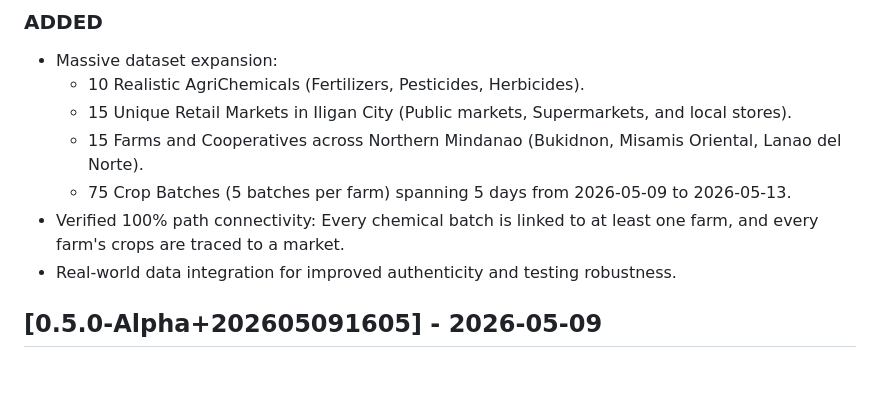
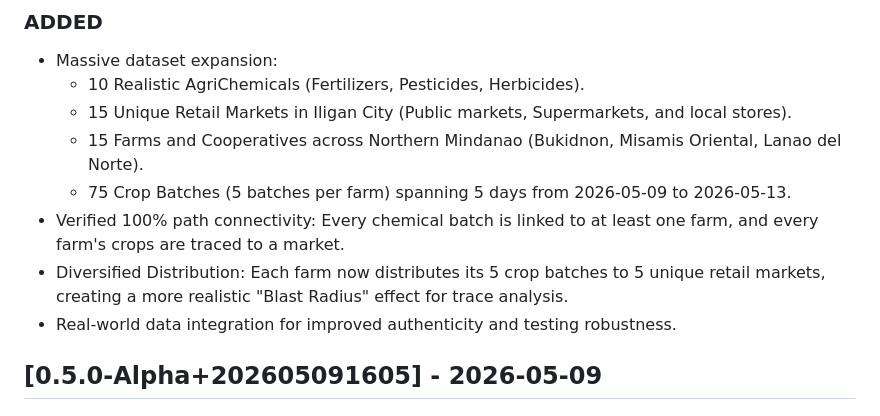
Before and after one commit to MirkoLouis/ITD110-Act2, a Markdown page: Case Study 2 - AgriChain/CHANGELOG.md, the part around the change. Drawn GitHub-style; blank space fills up the shorter version.

Commit message:
followup commit

```diff
--- a/Case Study 2 - AgriChain/CHANGELOG.md
+++ b/Case Study 2 - AgriChain/CHANGELOG.md
@@ -11,6 +11,7 @@ All notable changes to this project will be documented in this file.
     - 15 Farms and Cooperatives across Northern Mindanao (Bukidnon, Misamis Oriental, Lanao del Norte).
     - 75 Crop Batches (5 batches per farm) spanning 5 days from 2026-05-09 to 2026-05-13.
 - Verified 100% path connectivity: Every chemical batch is linked to at least one farm, and every farm's crops are traced to a market.
+- Diversified Distribution: Each farm now distributes its 5 crop batches to 5 unique retail markets, creating a more realistic "Blast Radius" effect for trace analysis.
 - Real-world data integration for improved authenticity and testing robustness.
 
 ## [0.5.0-Alpha+202605091605] - 2026-05-09
```
